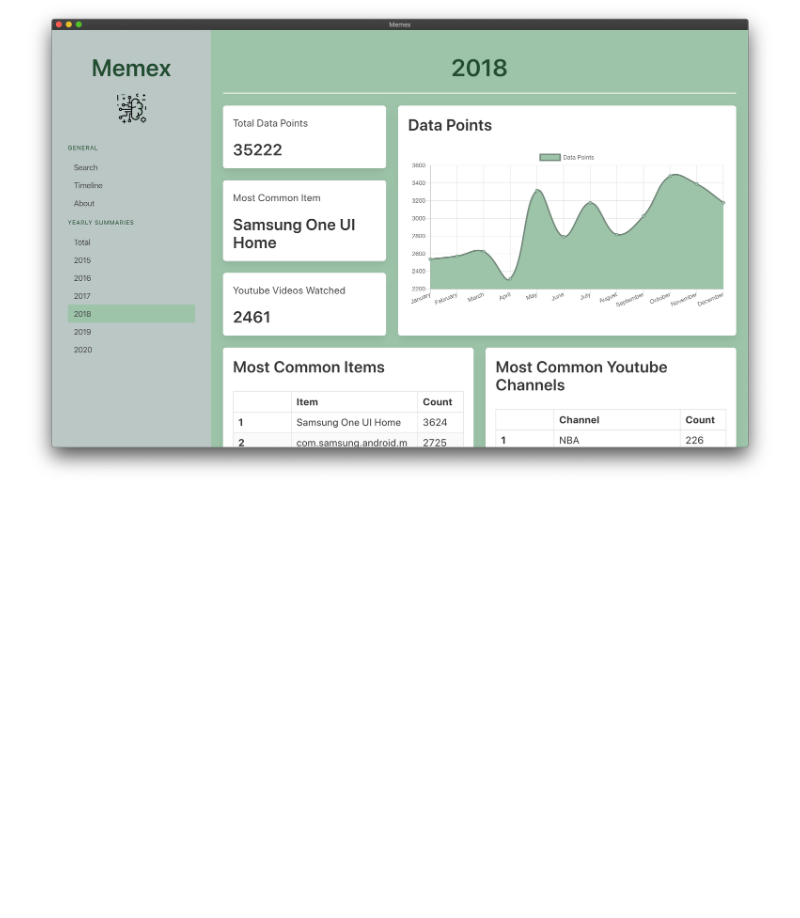
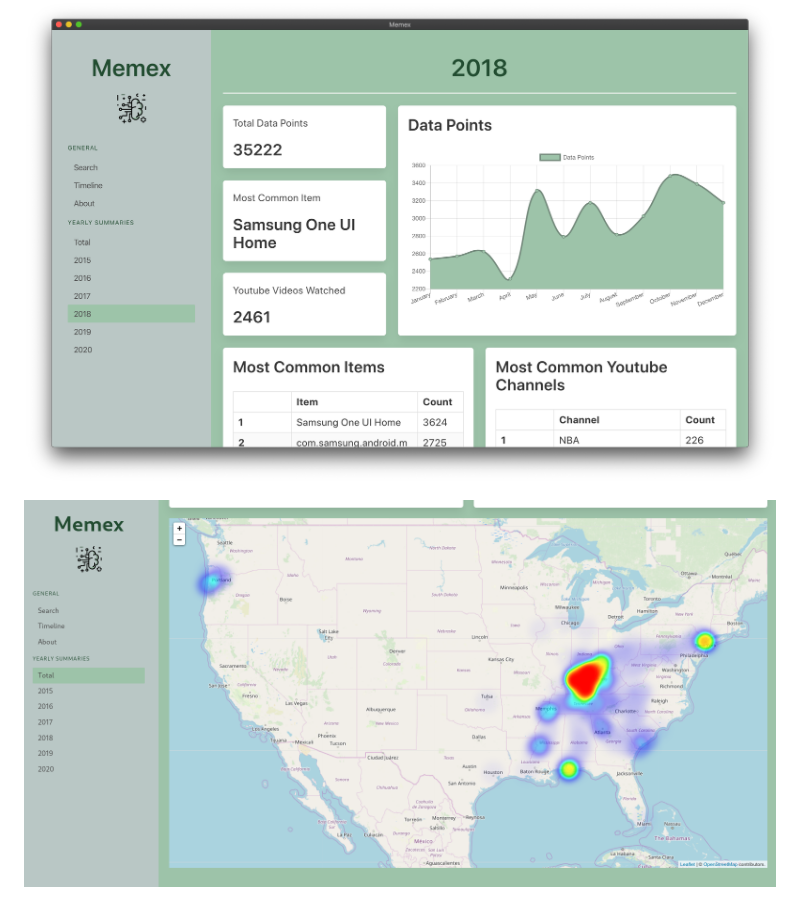
Before and after one commit to dylan-mitchell/memex, a Markdown page: README.md, the part around the change. GitHub-like rendering; pictures changed too: screenshots/heatmap.png (added); blank space fills up the shorter version.

Commit message:
Added heatmap of location to summaries

```diff
--- a/README.md
+++ b/README.md
@@ -37,3 +37,5 @@ There are `.deb`, `.snap`, `.pacman` for Linux and `.exe` for Windows.
 ![Timeline Screen](./screenshots/timeline.png)
 
 ![Summary Screen](./screenshots/summary.png)
+
+![Heat Map Screen](./screenshots/heatmap.png)
```
Also changed, not shown: 7 other files.
